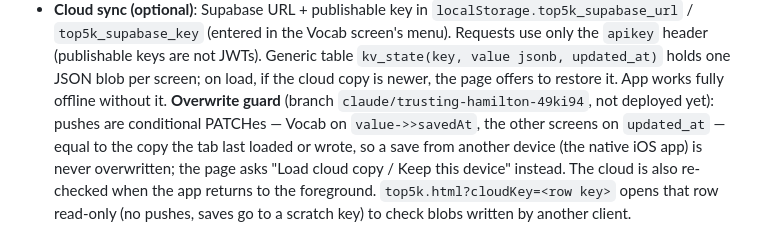
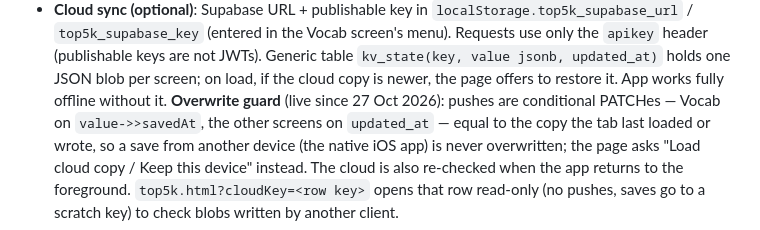
Before and after one commit to negm320/german-vocab-trainer, a Markdown page: .claude/CLAUDE.md, the part around the change. Drawn GitHub-style.

Commit message:
CLAUDE.md: overwrite guard is live
Co-Authored-By: Claude Opus 5.5 <noreply@anthropic.com>
Claude-Session: https://claude.ai/code/session_012Nx4QxibEn8afDM6txoPSB

```diff
--- a/.claude/CLAUDE.md
+++ b/.claude/CLAUDE.md
@@ -100,8 +100,7 @@ screen — idea: picture cards) and `vocab.csv`, `verbs.csv`, `prepositions.csv`
   keys are not JWTs). Generic table `kv_state(key, value jsonb, updated_at)`
   holds one JSON blob per screen; on load, if the cloud copy is newer, the
   page offers to restore it. App works fully offline without it.
-  **Overwrite guard** (branch `claude/trusting-hamilton-49ki94`, not deployed
-  yet): pushes are conditional PATCHes — Vocab on `value->>savedAt`, the
+  **Overwrite guard** (live since 27 Oct 2026): pushes are conditional PATCHes — Vocab on `value->>savedAt`, the
   other screens on `updated_at` — equal to the copy the tab last loaded or
   wrote, so a save from another device (the native iOS app) is never
   overwritten; the page asks "Load cloud copy / Keep this device" instead.
```
